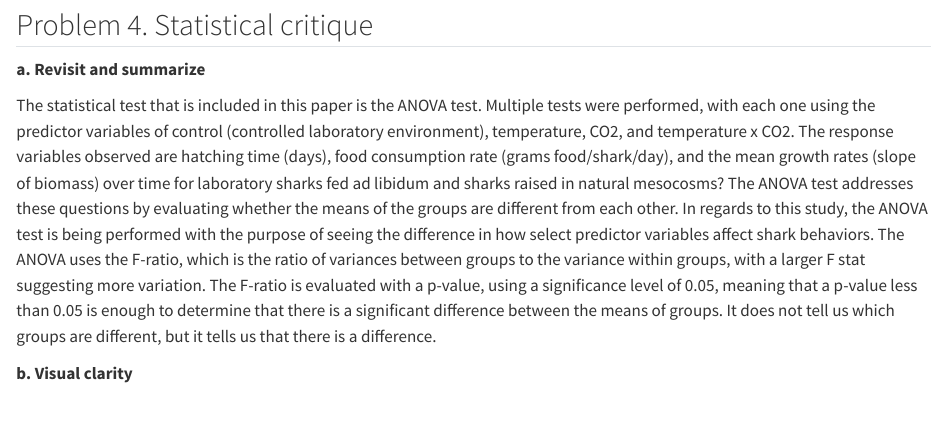
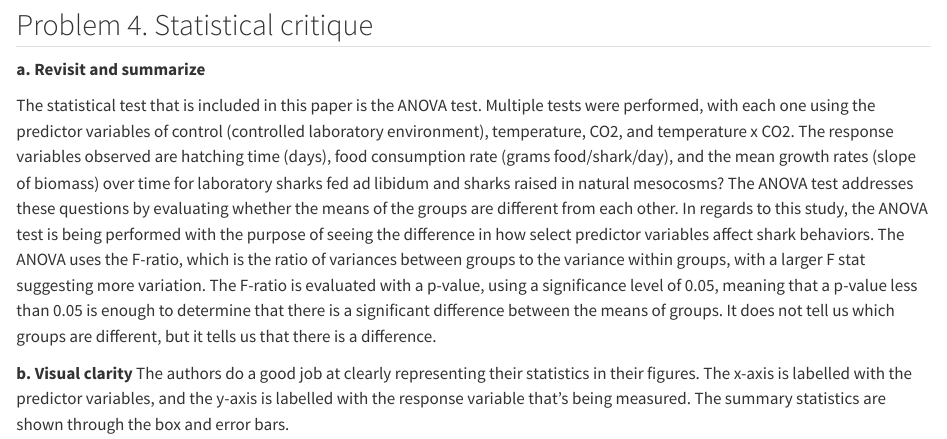
Before and after one commit to dmatthys12/ENVS-193DS_homework-03, a Quarto document (code/Homework-03.qmd): the page in a window 1100 px wide, from 6640 px down. Rendered offline with R 4.5, knitr and Pandoc in place of Quarto, with nearby package versions; code that draws random numbers runs with fixed seeds of ours; column names are cleaned by a stand-in for the janitor package.

```diff
--- a/code/Homework-03.qmd
+++ b/code/Homework-03.qmd
@@ -164,3 +164,4 @@
 The statistical test that is included in this paper is the ANOVA test. Multiple tests were performed, with each one using the predictor variables of control (controlled laboratory environment), temperature, CO2, and temperature x CO2. The response variables observed are hatching time (days), food consumption rate (grams food/shark/day), and the mean growth rates (slope of biomass) over time for laboratory sharks fed ad libidum and sharks raised in natural mesocosms? The ANOVA test addresses these questions by evaluating whether the means of the groups are different from each other. In regards to this study, the ANOVA test is being performed with the purpose of seeing the difference in how select predictor variables affect shark behaviors. The ANOVA uses the F-ratio, which is the ratio of variances between groups to the variance within groups, with a larger F stat suggesting more variation. The F-ratio is evaluated with a p-value, using a significance level of 0.05, meaning that a p-value less than 0.05 is enough to determine that there is a significant difference between the means of groups. It does not tell us which groups are different, but it tells us that there is a difference.
 
 **b. Visual clarity**
+The authors do a good job at clearly representing their statistics in their figures. The x-axis is labelled with the predictor variables, and the y-axis is labelled with the response variable that's being measured. The summary statistics are shown through the box and error bars.
```
Also changed, not shown: data/Data_Project_Water_Idea_HW3.xlsx, data/~$Data_Project_Water_Idea_HW3.xlsx (deleted).
